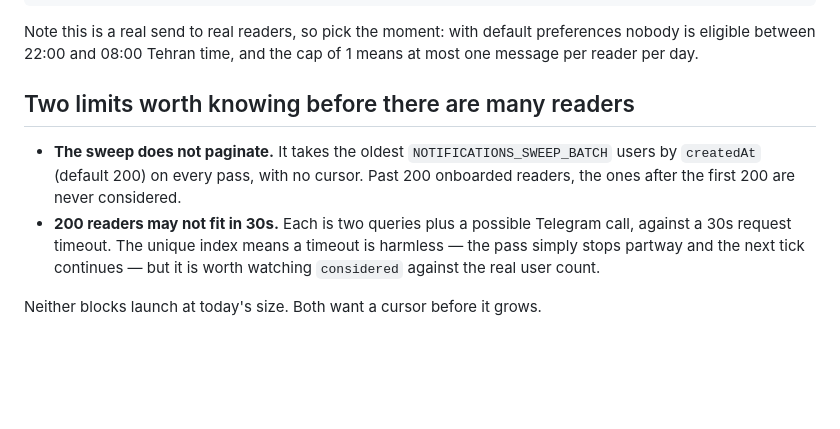
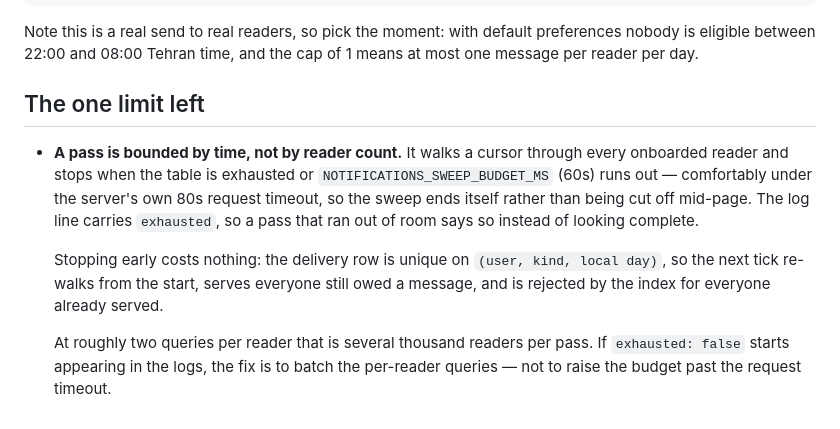
Before and after one commit to mike-art123/fortune-app-sprint04, a Markdown page: infra/notifications-sweep-worker/README.md, the part around the change. Drawn GitHub-style; blank space fills up the shorter version.

Commit message:
docs(infra): the README still described the bug, not the fix
It warned that the sweep takes the oldest 200 readers with no cursor and that
everyone after them is never considered. That was true when it was written and
stopped being true in 5195fa4; I changed the code and left the document
describing the old behaviour, which is worse than never having written it —
somebody reading it would go looking for a bug that is gone.

Replaced with what is actually there: a cursor over every reader, a 60s budget
under the 80s request timeout, `exhausted` in the log line, and why stopping
early is safe. Also written down is what to do when `exhausted: false` starts
appearing — batch the per-reader queries, not raise the budget past the
timeout, which would only move the failure somewhere less obvious.

```diff
--- a/infra/notifications-sweep-worker/README.md
+++ b/infra/notifications-sweep-worker/README.md
@@ -125,15 +125,20 @@ Note this is a real send to real readers, so pick the moment: with default
 preferences nobody is eligible between 22:00 and 08:00 Tehran time, and the cap
 of 1 means at most one message per reader per day.
 
-## Two limits worth knowing before there are many readers
+## The one limit left
 
-- **The sweep does not paginate.** It takes the oldest `NOTIFICATIONS_SWEEP_BATCH`
-  users by `createdAt` (default 200) on every pass, with no cursor. Past 200
-  onboarded readers, the ones after the first 200 are never considered.
-- **200 readers may not fit in 30s.** Each is two queries plus a possible
-  Telegram call, against a 30s request timeout. The unique index means a
-  timeout is harmless — the pass simply stops partway and the next tick
-  continues — but it is worth watching `considered` against the real user
-  count.
+- **A pass is bounded by time, not by reader count.** It walks a cursor through
+  every onboarded reader and stops when the table is exhausted or
+  `NOTIFICATIONS_SWEEP_BUDGET_MS` (60s) runs out — comfortably under the
+  server's own 80s request timeout, so the sweep ends itself rather than being
+  cut off mid-page. The log line carries `exhausted`, so a pass that ran out of
+  room says so instead of looking complete.
 
-Neither blocks launch at today's size. Both want a cursor before it grows.
+  Stopping early costs nothing: the delivery row is unique on
+  `(user, kind, local day)`, so the next tick re-walks from the start, serves
+  everyone still owed a message, and is rejected by the index for everyone
+  already served.
+
+  At roughly two queries per reader that is several thousand readers per pass.
+  If `exhausted: false` starts appearing in the logs, the fix is to batch the
+  per-reader queries — not to raise the budget past the request timeout.
```
